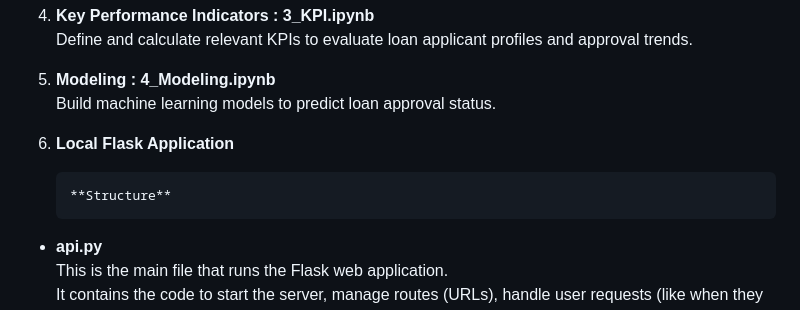
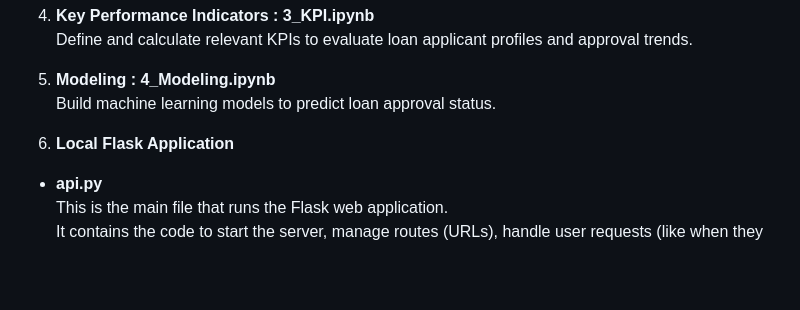
Before and after one commit to hana2808/Loan_Project, a Markdown page: README.md, the part around the change. Drawn GitHub-style; blank space fills up the shorter version.

```diff
--- a/README.md
+++ b/README.md
@@ -39,8 +39,6 @@ All the details of the study, including graphs and explanations, are available i
 
 6. **Local Flask Application**
 
-       **Structure**
-
 - **api.py**
   This is the main file that runs the Flask web application.
   It contains the code to start the server, manage routes (URLs), handle user requests (like when they submit a form), and send back responses (like displaying a webpage).
```
